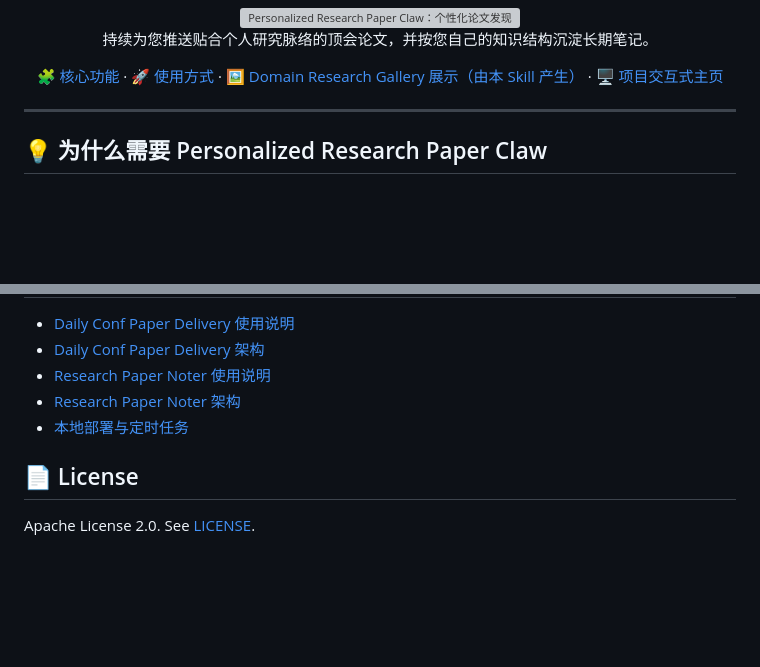
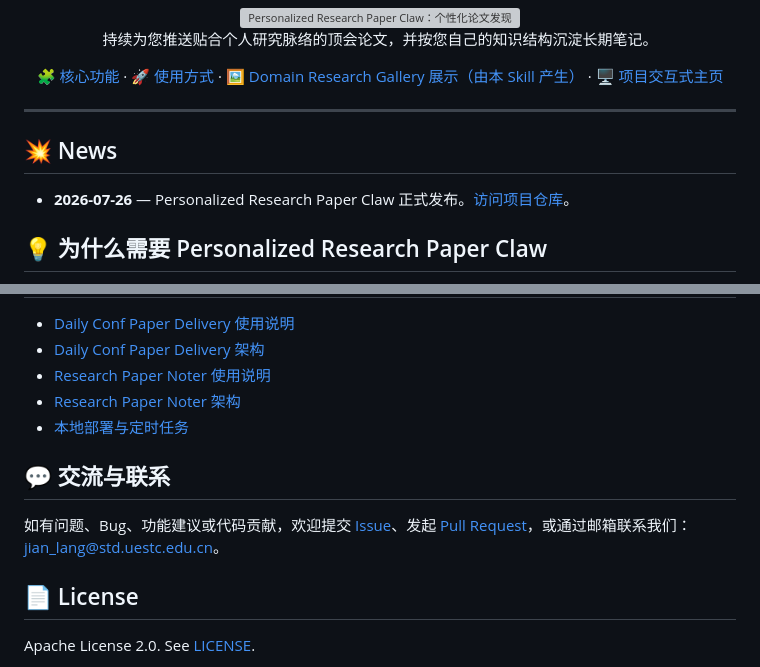
Before and after one commit to Jian-Lang/personalized-research-paper-claw, a Markdown page: README.zh-CN.md, 2 parts joined by grey strips. Rendered like a GitHub page; blank space fills up the shorter version; grey boxes are pictures that could not be loaded.

```diff
--- a/README.zh-CN.md
+++ b/README.zh-CN.md
@@ -17,6 +17,10 @@
 </div>
 
 ---
+
+## 💥 News
+
+- **2026-07-26** — Personalized Research Paper Claw 正式发布。[访问项目仓库](https://github.com/Jian-Lang/personalized-research-paper-claw)。
 
 ## 💡 为什么需要 Personalized Research Paper Claw
 
@@ -609,6 +613,10 @@ Personalized-Research-Paper-Claw/
 - [Research Paper Noter 架构](research-paper-noter/ARCHITECTURE.md)
 - [本地部署与定时任务](daily-conf-paper-delivery/LOCAL_DEPLOY.md)
 
+## 💬 交流与联系
+
+如有问题、Bug、功能建议或代码贡献，欢迎提交 [Issue](https://github.com/Jian-Lang/personalized-research-paper-claw/issues)、发起 [Pull Request](https://github.com/Jian-Lang/personalized-research-paper-claw/pulls)，或通过邮箱联系我们：[jian_lang@std.uestc.edu.cn](mailto:jian_lang@std.uestc.edu.cn)。
+
 ## 📄 License
 
 Apache License 2.0. See [LICENSE](LICENSE).
```
Also changed, not shown: README.md (+8 -0 lines).
